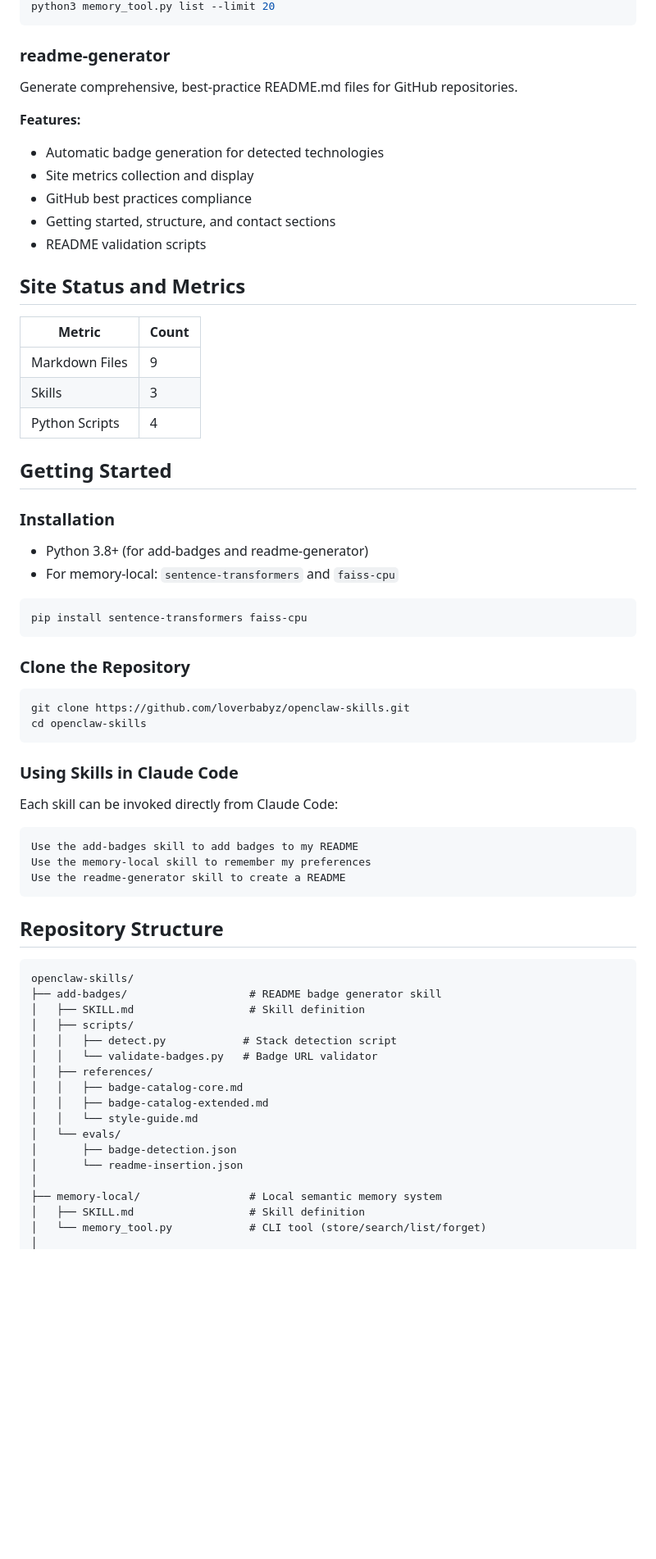
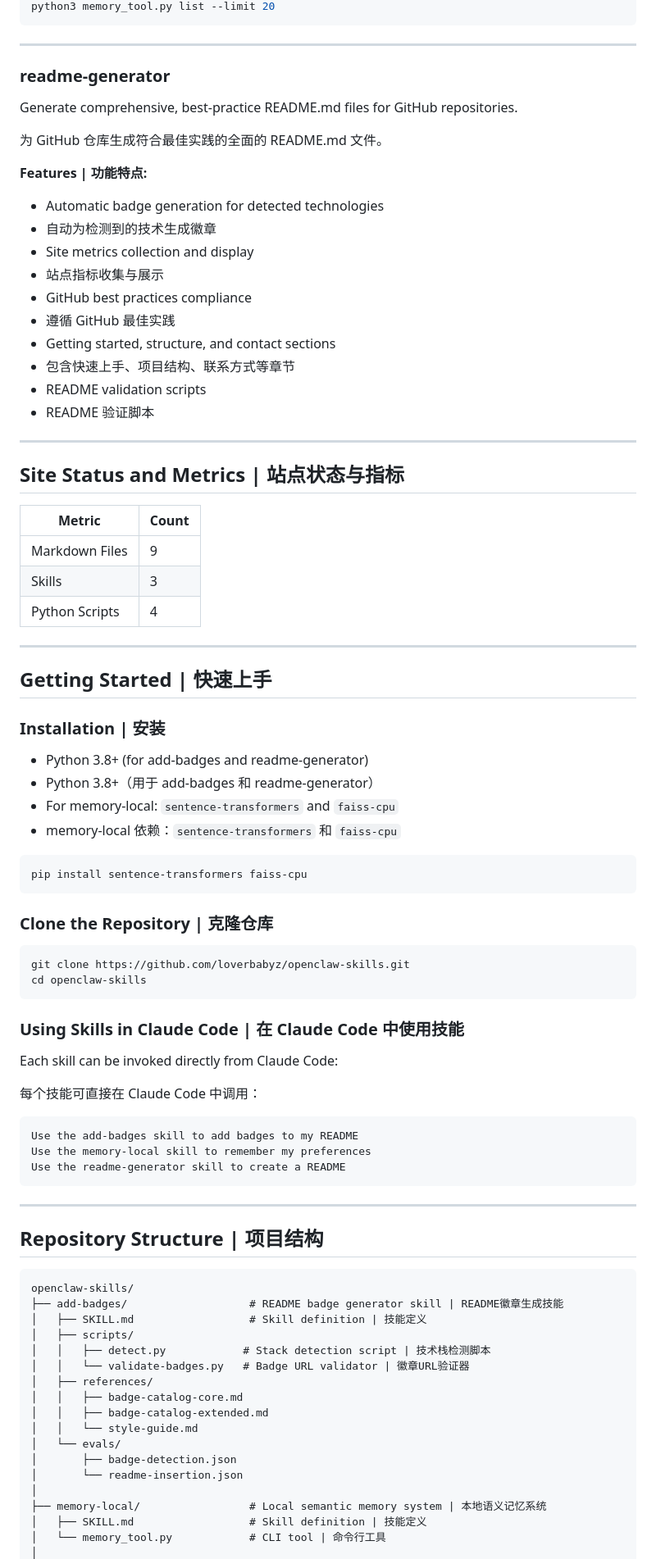
Before and after one commit to loverbabyz/openclaw-skills, a Markdown page: README.md, the part around one of its changes. Shown at 82% size. Rendered like a GitHub page; blank space fills up the shorter version.

````diff
--- a/README.md
+++ b/README.md
@@ -56,19 +77,30 @@ python3 memory_tool.py search --query "用户的工作习惯" --limit 5
 python3 memory_tool.py list --limit 20
 ```
+
+---
 
 ### readme-generator
 
 Generate comprehensive, best-practice README.md files for GitHub repositories.
 
-**Features:**
+为 GitHub 仓库生成符合最佳实践的全面的 README.md 文件。
+
+**Features | 功能特点:**
 
 - Automatic badge generation for detected technologies
+- 自动为检测到的技术生成徽章
 - Site metrics collection and display
+- 站点指标收集与展示
 - GitHub best practices compliance
+- 遵循 GitHub 最佳实践
 - Getting started, structure, and contact sections
+- 包含快速上手、项目结构、联系方式等章节
 - README validation scripts
+- README 验证脚本
 
-## Site Status and Metrics
+---
+
+## Site Status and Metrics | 站点状态与指标
 
 | Metric | Count |
 |--------|-------|
@@ -76,27 +108,33 @@ Generate comprehensive, best-practice README.md files for GitHub repositories.
 | Skills | 3 |
 | Python Scripts | 4 |
 
-## Getting Started
+---
 
-### Installation
+## Getting Started | 快速上手
+
+### Installation | 安装
 
 - Python 3.8+ (for add-badges and readme-generator)
+- Python 3.8+（用于 add-badges 和 readme-generator）
 - For memory-local: `sentence-transformers` and `faiss-cpu`
+- memory-local 依赖：`sentence-transformers` 和 `faiss-cpu`
 
 ```bash
 pip install sentence-transformers faiss-cpu
 ```
 
-### Clone the Repository
+### Clone the Repository | 克隆仓库
 
 ```bash
 git clone https://github.com/loverbabyz/openclaw-skills.git
 cd openclaw-skills
 ```
 
-### Using Skills in Claude Code
+### Using Skills in Claude Code | 在 Claude Code 中使用技能
 
 Each skill can be invoked directly from Claude Code:
+
+每个技能可直接在 Claude Code 中调用：
 
 ```text
 Use the add-badges skill to add badges to my README
@@ -104,15 +142,17 @@ Use the memory-local skill to remember my preferences
 Use the readme-generator skill to create a README
 ```
 
-## Repository Structure
+---
+
+## Repository Structure | 项目结构
 
 ```text
 openclaw-skills/
-├── add-badges/                   # README badge generator skill
-│   ├── SKILL.md                  # Skill definition
+├── add-badges/                   # README badge generator skill | README徽章生成技能
+│   ├── SKILL.md                  # Skill definition | 技能定义
 │   ├── scripts/
-│   │   ├── detect.py            # Stack detection script
-│   │   └── validate-badges.py   # Badge URL validator
+│   │   ├── detect.py            # Stack detection script | 技术栈检测脚本
+│   │   └── validate-badges.py   # Badge URL validator | 徽章URL验证器
 │   ├── references/
 │   │   ├── badge-catalog-core.md
 │   │   ├── badge-catalog-extended.md
@@ -121,7 +161,7 @@ openclaw-skills/
 │       ├── badge-detection.json
 │       └── readme-insertion.json
 │
-├── memory-local/                 # Local semantic memory system
-│   ├── SKILL.md                  # Skill definition
-│   └── memory_tool.py            # CLI tool (store/search/list/forget)
+├── memory-local/                 # Local semantic memory system | 本地语义记忆系统
+│   ├── SKILL.md                  # Skill definition | 技能定义
+│   └── memory_tool.py            # CLI tool | 命令行工具
 │
````
Also changed, not shown: other parts of README.md (+81 -38 lines).
